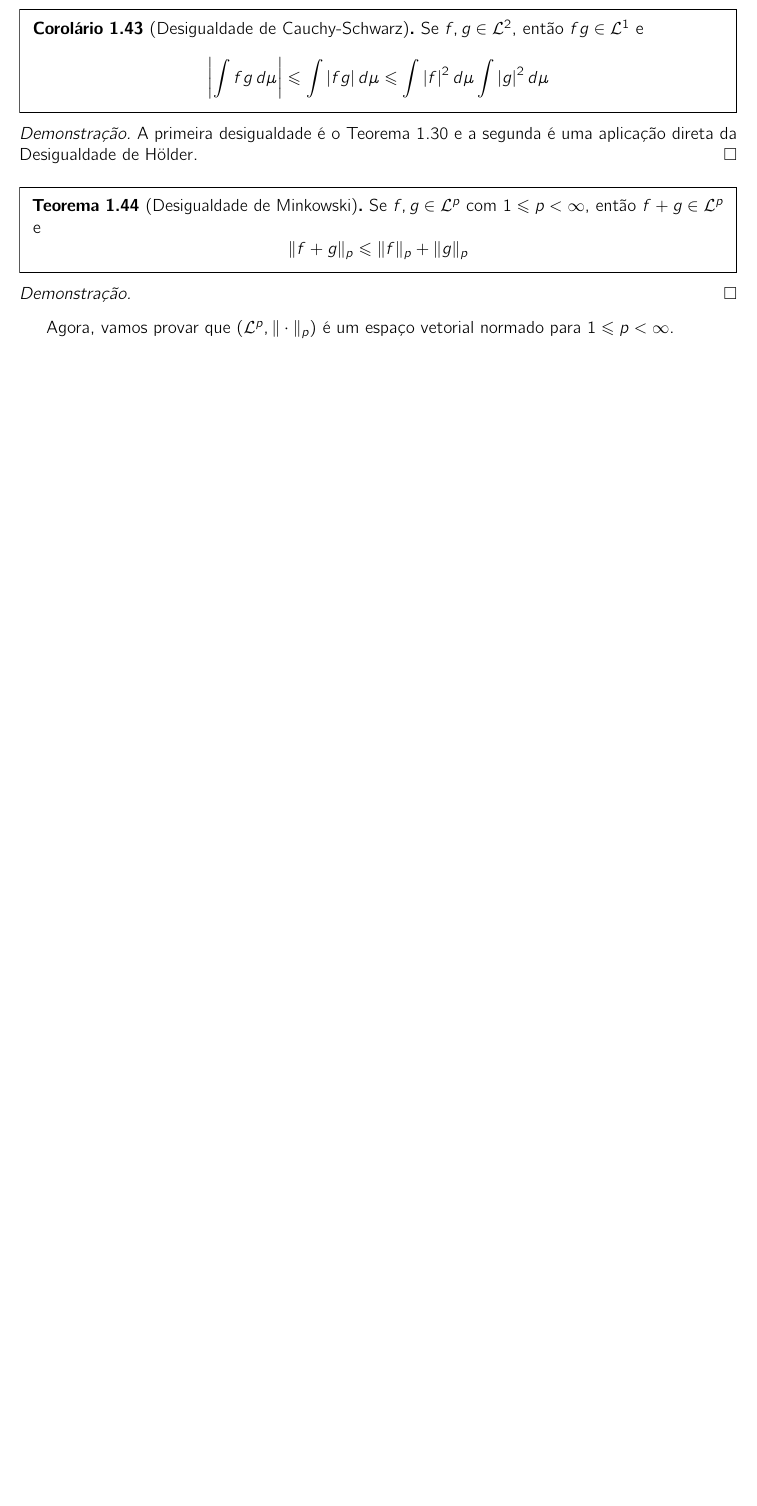
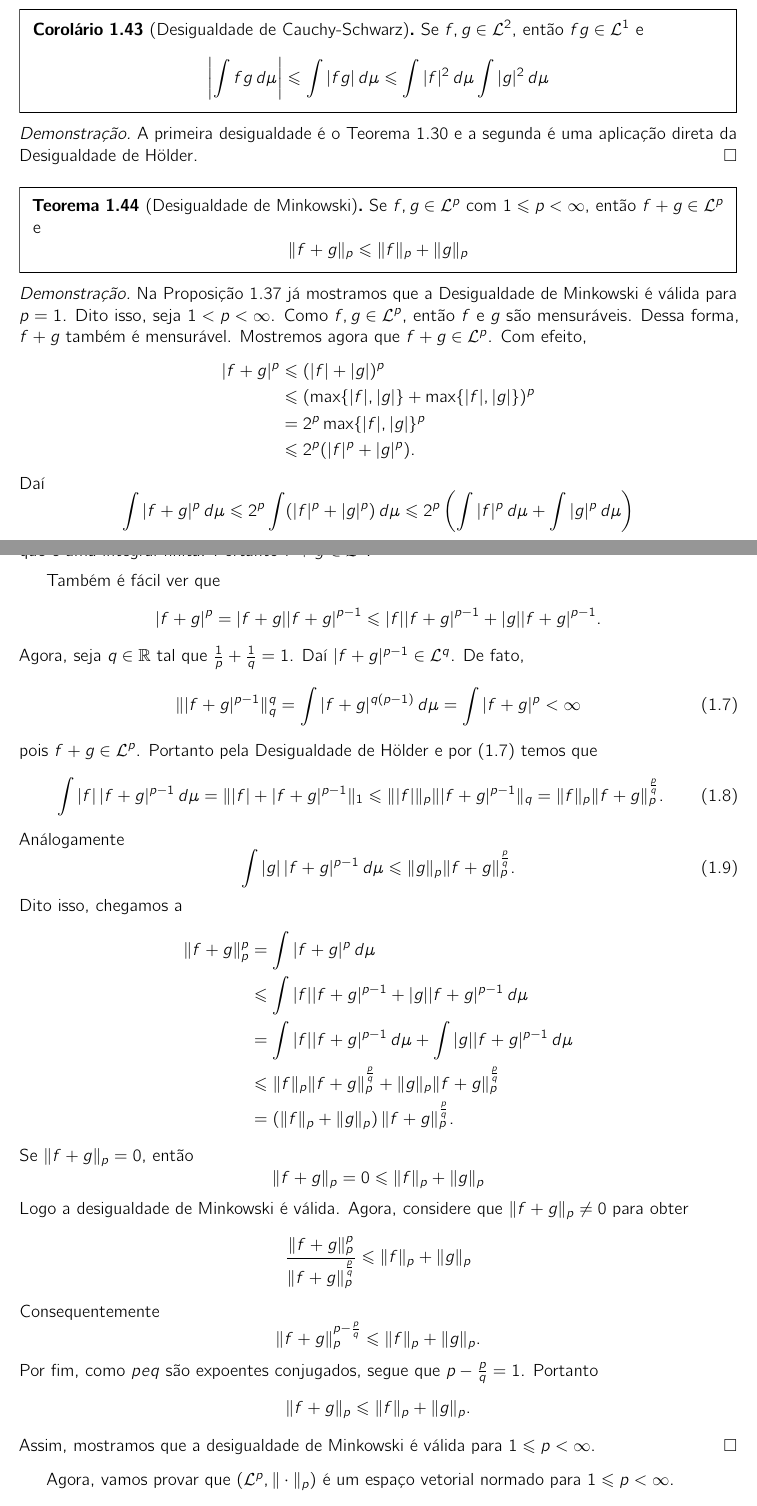
Before and after one commit to brunood1/tcc, a LaTeX book (main.tex): part of page 27 of 33 before the commit and two parts of pages 27 and 28 of 35 after it, the two joined at a grey line, cut so that both start at the same text, the shorter picture padded with empty space. Compiled offline with pdfLaTeX.

Commit message:
Desigualdade de Minkowski

```diff
--- a/main.tex
+++ b/main.tex
@@ -1390,7 +1386,74 @@ O corolário abaixo é um caso particular da \nameref{thm:desigualdade-de-holder
     \]
 \end{tbox}
 \begin{prf}
-
+    Na Proposição \ref{pr:semi-norma} já mostramos que a Desigualdade de Minkowski é válida para $p = 1$.
+    Dito isso, seja $1 < p < \infty$.
+    Como $f,g \in \cL^p$, então $f$ e $g$ são mensuráveis.
+    Dessa forma, $f + g$ também é mensurável.
+    Mostremos agora que $f + g \in \cL^p$.
+    Com efeito,
+    \[
+        \begin{aligned}
+            | f + g |^p &\leqslant (|f| + |g|)^p\\
+            &\leqslant (\max\{|f|, |g|\} + \max\{|f|, |g|\})^p\\
+            &= 2^p\max\{|f|, |g|\}^p\\
+            &\leqslant 2^p (|f|^p + |g|^p).
+        \end{aligned}
+    \]
+    Daí
+    \[
+        \int |f+g|^p \, d\mu \leqslant 2^p\int (|f|^p + |g|^p) \,d\mu \leqslant 2^p \left(\int |f|^p \,d\mu + \int |g|^p \,d\mu\right)
+    \]
+    que é uma integral finita.
+    Portanto $f + g \in \cL^p$.
+
+    Também é fácil ver que
+    \[
+        |f+g|^p = |f + g| |f + g|^{p-1} \leqslant |f| |f + g|^{p-1} + |g| |f + g|^{p-1}.
+    \]
+    Agora, seja $q \in \bR$ tal que $\frac{1}{p} + \frac{1}{q} = 1$.
+    Daí $|f + g|^{p-1} \in \cL^q$. De fato,
+    \begin{equation} \label{eq:2}
+        \Vert |f+g|^{p-1} \Vert_q^q = \int |f + g|^{q(p-1)} \,d\mu = \int |f + g|^p < \infty
+    \end{equation}
+    pois $f + g \in \cL^p$.
+    Portanto pela \nameref{thm:desigualdade-de-holder} e por (\ref{eq:2}) temos que
+    \begin{equation} \label{eq:ffg}
+        \int |f| \, |f + g|^{p-1} \, d\mu = \Vert |f| + |f+g|^{p-1} \Vert_1 \leqslant \Vert |f| \Vert_p \Vert |f + g|^{p-1} \Vert_q = \Vert f \Vert_p \Vert f + g \Vert_p^{\frac{p}{q}}.
+    \end{equation}
+    Análogamente
+    \begin{equation} \label{eq:gfg}
+        \int |g| \, |f + g|^{p-1} \,d\mu \leqslant \Vert g \Vert_p \Vert f + g \Vert_p^{\frac{p}{q}}.
+    \end{equation}
+    Dito isso, chegamos a
+    \[
+        \begin{aligned}
+            \Vert f + g \Vert_p^p &= \int |f + g|^{p} \,d\mu\\
+            &\leqslant \int |f| |f + g|^{p-1} + |g| |f + g|^{p-1} \,d\mu\\
+            &= \int |f| |f + g|^{p-1} \,d\mu + \int |g| |f + g|^{p-1} \,d\mu\\
+            &\leqslant \Vert f \Vert_p \Vert f + g \Vert_p^\frac{p}{q} + \Vert g \Vert_p \Vert f + g \Vert_p^\frac{p}{q}\\
+            &= ( \Vert f \Vert_p + \Vert g \Vert_p) \, \Vert f + g \Vert_p^{\frac{p}{q}}.
+        \end{aligned}
+    \]
+    Se $\Vert f + g \Vert_p = 0$, então
+    \[
+        \Vert f + g \Vert_p = 0 \leqslant \Vert f \Vert_p + \Vert g \Vert_p
+    \]
+    Logo a desigualdade de Minkowski é válida.
+    Agora, considere que $\Vert f + g \Vert_p \neq 0$ para obter
+    \[
+        \frac{\Vert f + g \Vert_p^p}{\Vert f + g \Vert_p^{\frac{p}{q}}} \leqslant \Vert f \Vert_p + \Vert g \Vert_p
+    \]
+    Consequentemente
+    \[
+        \Vert f + g \Vert_p^{p - \frac{p}{q}} \leqslant \Vert f \Vert_p + \Vert g \Vert_p.
+    \]
+    Por fim, como $p e q$ são expoentes conjugados, segue que $p - \frac{p}{q} = 1$.
+    Portanto
+    \[
+        \Vert f + g \Vert_p \leqslant \Vert f \Vert_p + \Vert g \Vert_p.
+    \]
+    Assim, mostramos que a desigualdade de Minkowski é válida para $1 \leqslant p < \infty$.
 \end{prf}
 
 Agora, vamos provar que $(\cL^p, \Vert \cdot \Vert_p)$ é um espaço vetorial normado para $1 \leqslant p < \infty$.
```
Also changed, not shown: main.pdf, main.tex (8 more changed lines), 1 other file.
